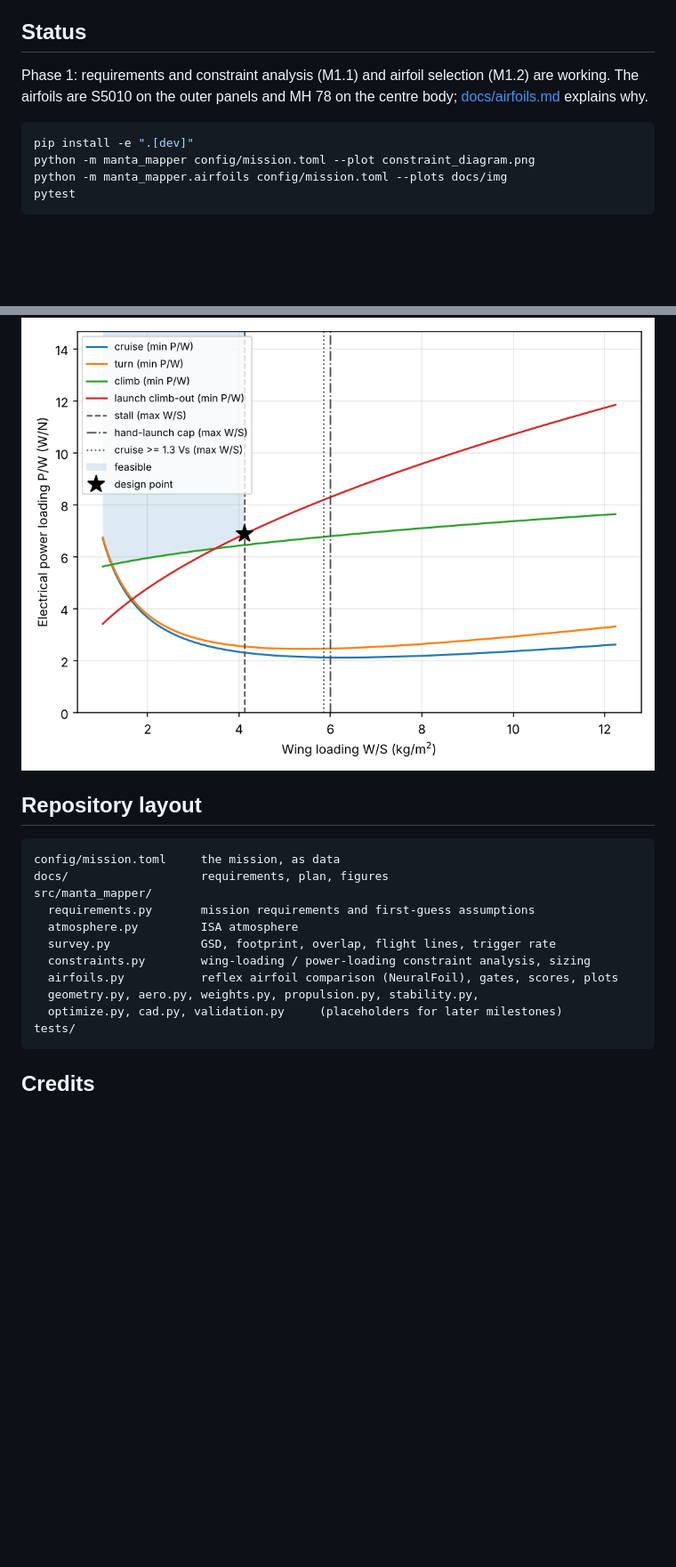
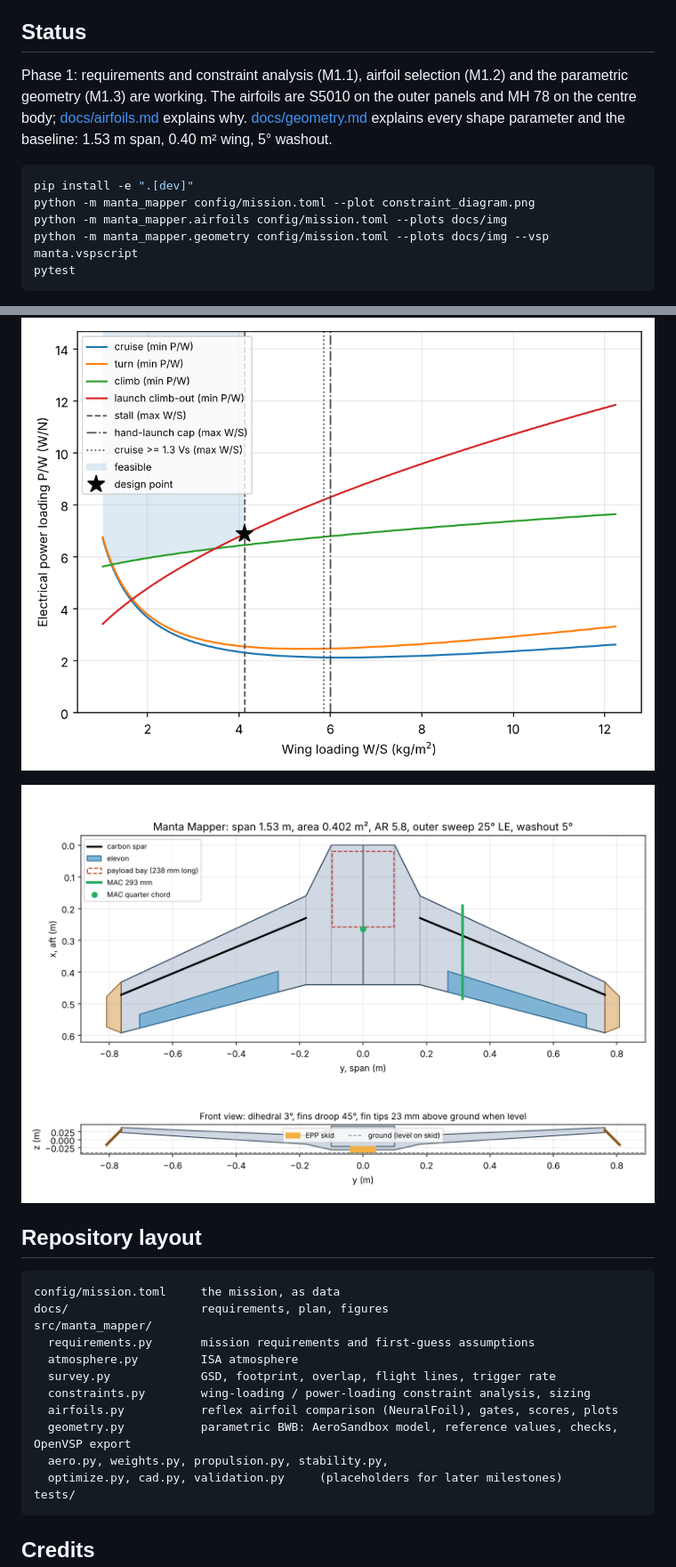
Before and after one commit to EthanDiaz10/manta-mapper, a Markdown page: README.md, 2 parts joined by grey strips. Shown at 89% size. Drawn GitHub-style; pictures changed too: docs/img/geometry_views.png (added); blank space fills up the shorter version.

````diff
--- a/README.md
+++ b/README.md
@@ -29,14 +29,17 @@ milestones.
 
 ## Status
 
-Phase 1: requirements and constraint analysis (M1.1) and airfoil selection
-(M1.2) are working. The airfoils are S5010 on the outer panels and MH 78 on
-the centre body; [docs/airfoils.md](docs/airfoils.md) explains why.
+Phase 1: requirements and constraint analysis (M1.1), airfoil selection
+(M1.2) and the parametric geometry (M1.3) are working. The airfoils are S5010
+on the outer panels and MH 78 on the centre body; [docs/airfoils.md](docs/airfoils.md)
+explains why. [docs/geometry.md](docs/geometry.md) explains every shape
+parameter and the baseline: 1.53 m span, 0.40 m² wing, 5° washout.
 
 ```bash
 pip install -e ".[dev]"
 python -m manta_mapper config/mission.toml --plot constraint_diagram.png
 python -m manta_mapper.airfoils config/mission.toml --plots docs/img
+python -m manta_mapper.geometry config/mission.toml --plots docs/img --vsp manta.vspscript
 pytest
 ```
 
@@ -46,6 +49,8 @@ trigger interval, flight-line length), the constraint-chart design point
 mass.
 
 ![Constraint diagram](docs/img/constraint_diagram.png)
+
+![Baseline geometry](docs/img/geometry_views.png)
 
 ## Repository layout
 
@@ -58,7 +63,8 @@ src/manta_mapper/
   survey.py             GSD, footprint, overlap, flight lines, trigger rate
   constraints.py        wing-loading / power-loading constraint analysis, sizing
   airfoils.py           reflex airfoil comparison (NeuralFoil), gates, scores, plots
-  geometry.py, aero.py, weights.py, propulsion.py, stability.py,
+  geometry.py           parametric BWB: AeroSandbox model, reference values, checks, OpenVSP export
+  aero.py, weights.py, propulsion.py, stability.py,
   optimize.py, cad.py, validation.py     (placeholders for later milestones)
 tests/
 ```
````
Also changed, not shown: docs/geometry.md (added, +181 -0 lines), docs/plan.md (+1 -1 lines), docs/img/geometry_3d.png (added), docs/img/geometry_spanwise_cl.png (added), 2 other files.
